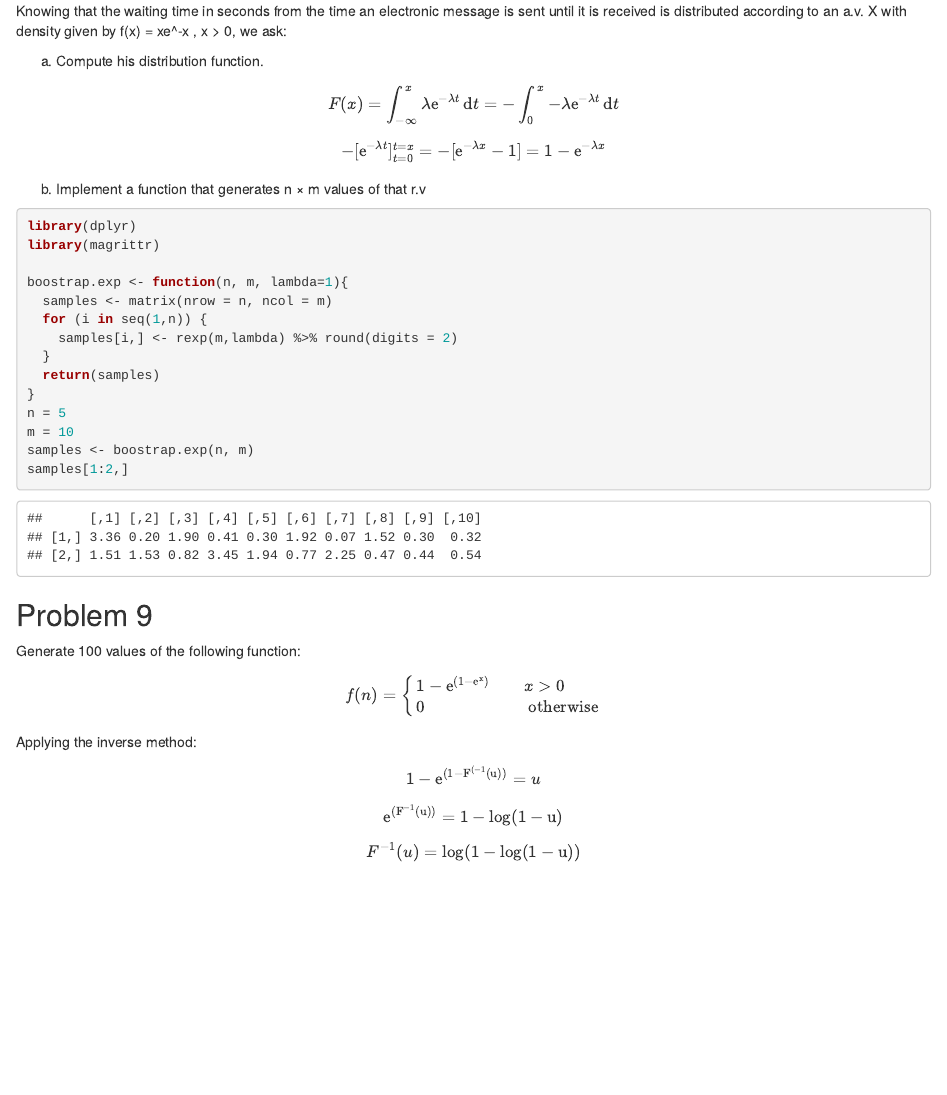
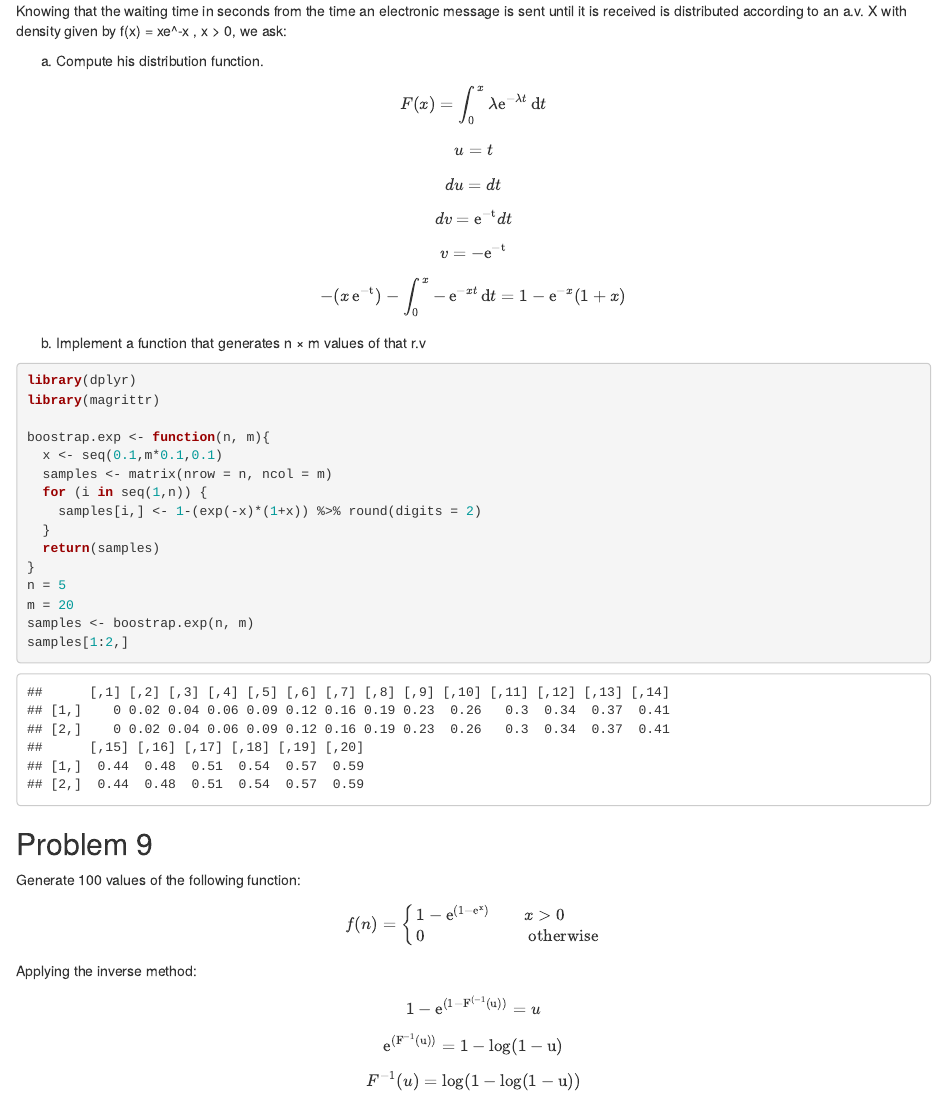
Before and after one commit to villasecaCos/statistics, an R Markdown document (basics/statistic_basics.Rmd): the page in a window 1100 px wide, from 5610 px down. The pictures show the output file basics/statistic_basics.html that the author committed with the source, opened offline.

Commit message:
problem 8 solved

````diff
--- a/basics/statistic_basics.Rmd
+++ b/basics/statistic_basics.Rmd
@@ -271,11 +271,23 @@ xe^-x , x > 0, we ask:
 (a) Compute his distribution function.
 
 \[
-F(x) = \int^{x}_{-\infty}\lambda \mathrm{e}^{-\lambda t}\,\mathrm{d}t = -\int^{x}_{0} -\lambda \mathrm{e}^{-\lambda t}\,\mathrm{d}t
+F(x) = \int^{x}_{0}\lambda \mathrm{e}^{-\lambda t}\,\mathrm{d}t
+\]
+\[
+u = t
+\]
+\[
+du = dt
+\]
+\[
+dv = \mathrm{e^{-t}}dt
+\]
+\[
+v = -\mathrm{e^{-t}}
 \]
 
 \[
--[\mathrm{e}^{-\lambda t}]_{t=0}^{t=x} = -[\mathrm{e}^{-\lambda x} - 1] = 1 -\mathrm{e}^{-\lambda x}
+-(x\,\mathrm{e^{-t}})-\int^{x}_{0}-\,\mathrm{e}^{-xt}\,\mathrm{d}t = 1 - \mathrm{e}^{-x}(1 + x)
 \]
 
 (b) Implement a function that generates n × m values of that r.v
@@ -284,20 +296,22 @@ F(x) = \int^{x}_{-\infty}\lambda \mathrm{e}^{-\lambda t}\,\mathrm{d}t = -\int^{x
 library(dplyr)
 library(magrittr)
 
-boostrap.exp <- function(n, m, lambda=1){
+boostrap.exp <- function(n, m){
+  x <- seq(0.1,m*0.1,0.1)
   samples <- matrix(nrow = n, ncol = m)
   for (i in seq(1,n)) {
-    samples[i,] <- rexp(m,lambda) %>% round(digits = 2)
+    samples[i,] <- 1-(exp(-x)*(1+x)) %>% round(digits = 2)
   }
   return(samples)
 }
 n = 5
-m = 10
+m = 20
 samples <- boostrap.exp(n, m)
 samples[1:2,]
 ```
 
 ## Problem 9
+
 Generate 100 values of the following function:
 
 \[ f(n) =
````
Also changed, not shown: basics/statistic_basics.html, basics/statistic_basics.Rmd (6 more changed lines).
